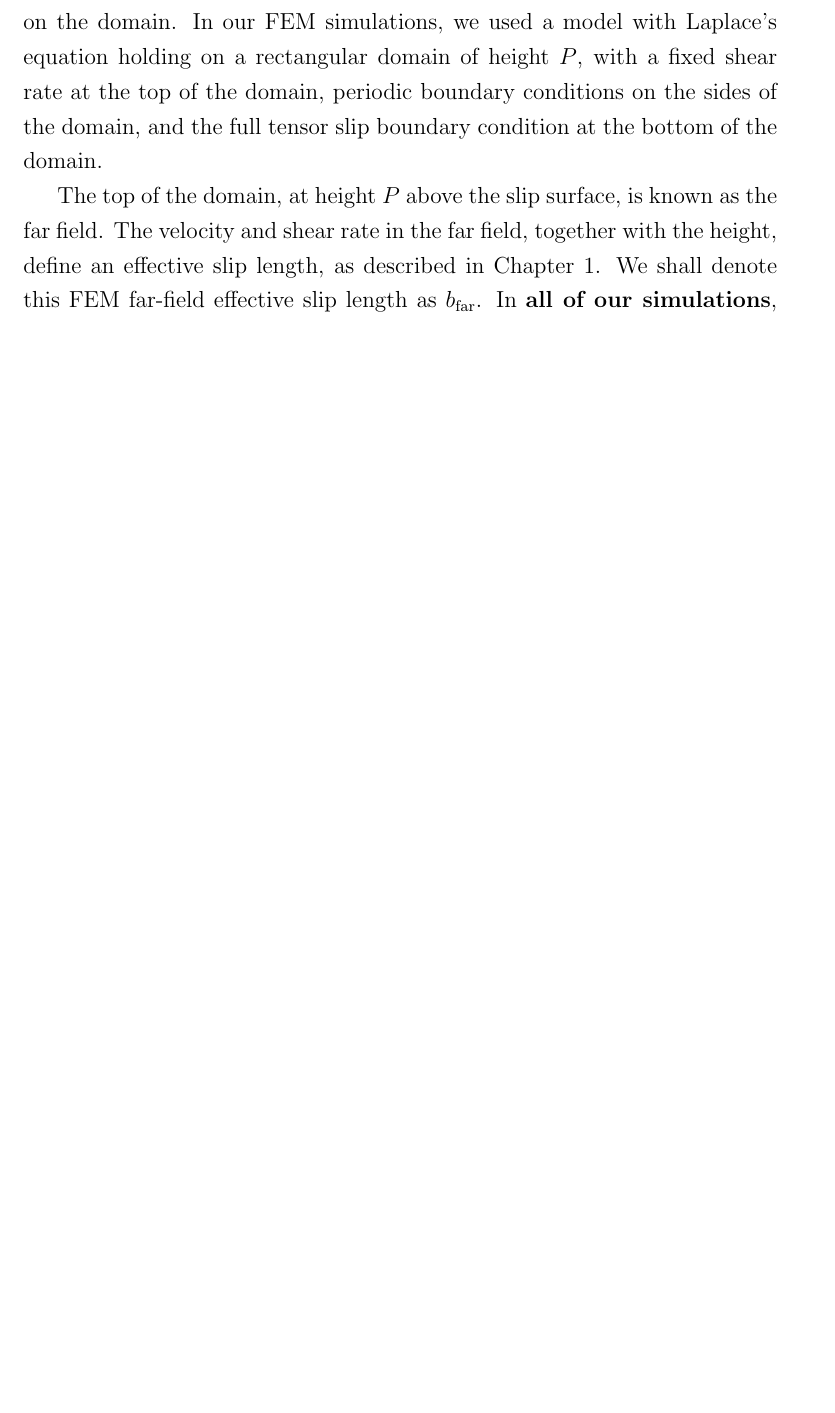
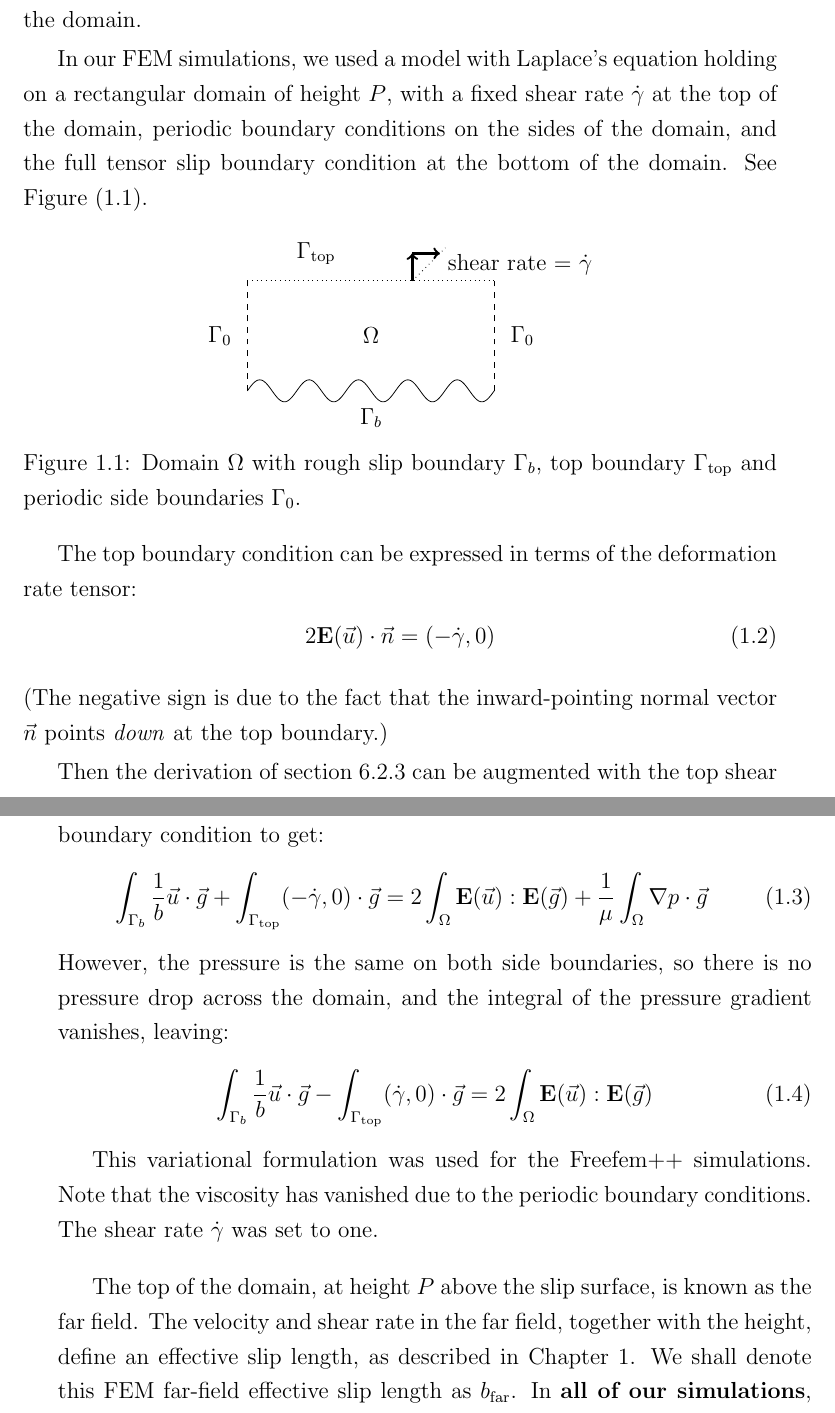
Before and after one commit to natlund/phd_thesis, a LaTeX thesis (Lund_Chap_8_Numerics.tex): part of page 2 of 15 before the commit and two parts of pages 2 and 3 of 17 after it, the two joined at a grey line, cut so that both start at the same text, the shorter picture padded with empty space. Compiled offline with pdfLaTeX.

Commit message:
Add variational form used in FEM; shows vanishing viscosity.

```diff
--- a/Lund_Chap_8_Numerics.tex
+++ b/Lund_Chap_8_Numerics.tex
@@ -61,9 +61,56 @@ Such experiments are beyond the scope of this thesis.  However, the next best th
 
 Perhaps the most powerful and versatile numerical method for solving partial differential equations is Finite Element Modelling (FEM).  Many industrial-strength implementations are available; we chose the free and open-source package \textbf{FreeFem++}, available from \url{www.freefem.org} \cite{freefem++}.
 
+The input to FEM software is a precise description of the model, including the size and shape of the domain, and the equations that hold on the domain and its boundaries. The output of an FEM simulation is a velocity field on the domain.
 
-The input to FEM software is a precise description of the model, including the size and shape of the domain, and the equations that hold on the domain and its boundaries. The output of an FEM simulation is a velocity field on the domain.  In our FEM simulations, we used a model with Laplace's equation holding on a rectangular domain of height $P$, with a fixed shear rate at the top of the domain, periodic boundary conditions on the sides of the domain, and the full tensor slip boundary condition at the bottom of the domain.
+In our FEM simulations, we used a model with Laplace's equation holding on a rectangular domain of height $P$, with a fixed shear rate $\dot{\gamma} $ at the top of the domain, periodic boundary conditions on the sides of the domain, and the full tensor slip boundary condition at the bottom of the domain.  See Figure (\ref{FEMdomain}).
 
+\begin{figure}[ht]
+\centering
+\begin{tikzpicture}
+
+\draw [domain=0:4.5,samples=200] plot (\x,{ 0.2 * sin(7*\x r)} );
+\draw[dashed] (0,0) -- ++(0,2) (4.5,0) -- ++(0,2);
+\draw[dotted] (0,2) -- ++(4.5,0);
+
+\node at (2.25,-0.5) {$\Gamma_b $};
+\node at (5,1) {$\Gamma_0 $};
+\node at (-0.5,1) {$\Gamma_0 $};
+\node at (1.25,2.5) {$\Gamma_{\mathrm{top}} $};
+\node at (2.25,1) {$\Omega $};
+
+\draw[very thick,->] (3,2) -- ++(0,0.5);
+\draw[very thick,->] (3,2.5) -- ++(0.5,0);
+\draw [dotted](3,2) -- ++(0.6,0.6);
+\node at (3.5, 2.3)[right]{shear rate = $\dot{\gamma}$};
+
+\end{tikzpicture}
+\caption{Domain $\Omega$ with rough slip boundary $ \Gamma_b $, top boundary $\Gamma_{\mathrm{top}}$ and periodic side boundaries $\Gamma_0$.}\label{FEMdomain}
+\end{figure}
+
+The top boundary condition can be expressed in terms of the deformation rate tensor:
+\begin{equation}
+ 2 \mathbf{E}(\vec{u}) \cdot \vec{n} = (- \dot{\gamma}, 0)
+\end{equation}
+(The negative sign is due to the fact that the inward-pointing normal vector $\vec{n}$ points \emph{down} at the top boundary.)
+
+Then the derivation of section 6.2.3 can be augmented with the top shear boundary condition to get:
+\begin{equation}
+\int_{\Gamma_b} \frac{1}{b} \vec{u} \cdot \vec{g} +
+\int_{\Gamma_{\mathrm{top}}} (-\dot{\gamma},0) \cdot \vec{g} =
+2 \int_{\Omega} \mathbf{E}(\vec{u}) : \mathbf{E}(\vec{g}) +
+\frac{1}{\mu} \int_{\Omega}  \nabla p \cdot \vec{g}
+\end{equation}
+However, the pressure is the same on both side boundaries, so there is no pressure drop across the domain, and the integral of the pressure gradient vanishes, leaving:
+\begin{equation}
+\int_{\Gamma_b} \frac{1}{b} \vec{u} \cdot \vec{g} -
+\int_{\Gamma_{\mathrm{top}}} (\dot{\gamma},0) \cdot \vec{g} =
+2 \int_{\Omega} \mathbf{E}(\vec{u}) : \mathbf{E}(\vec{g})
+\end{equation}
+
+This variational formulation was used for the Freefem++ simulations.  Note that the viscosity has vanished due to the periodic boundary conditions.  The shear rate $\dot{\gamma}$ was set to one.
+
+\vspace{1em}
 The top of the domain, at height $P$ above the slip surface, is known as the far field.  The velocity and shear rate in the far field, together with the height, define an effective slip length, as described in Chapter 1.  We shall denote this FEM far-field effective slip length as $\bfar$.  In \textbf{all of our simulations}, the far-field velocity turned out to be constant and in the $x$ direction only, even when the period was as large $\frac{1}{2}$ of the domain height.  Therefore, $\bfar$ was always a well-defined single value.
 
 
```
Also changed, not shown: Lund_Chap_8_Numerics.pdf.
